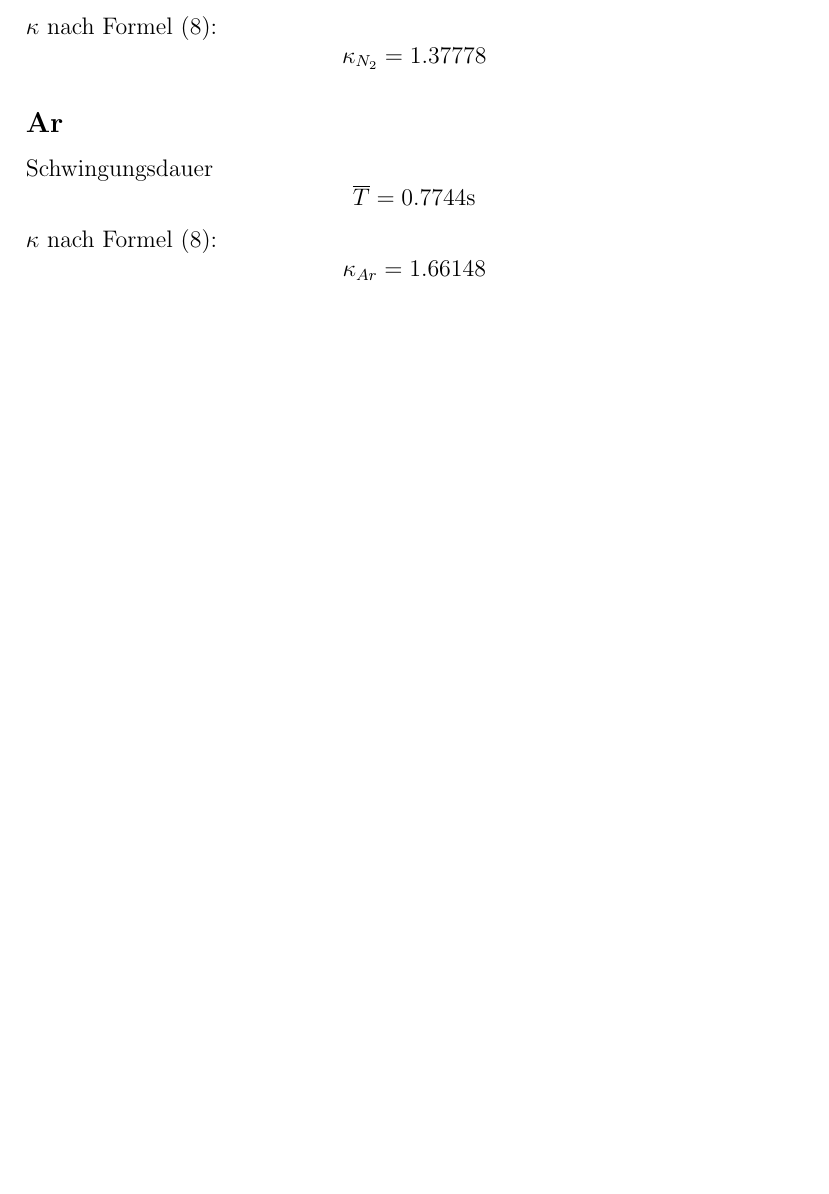
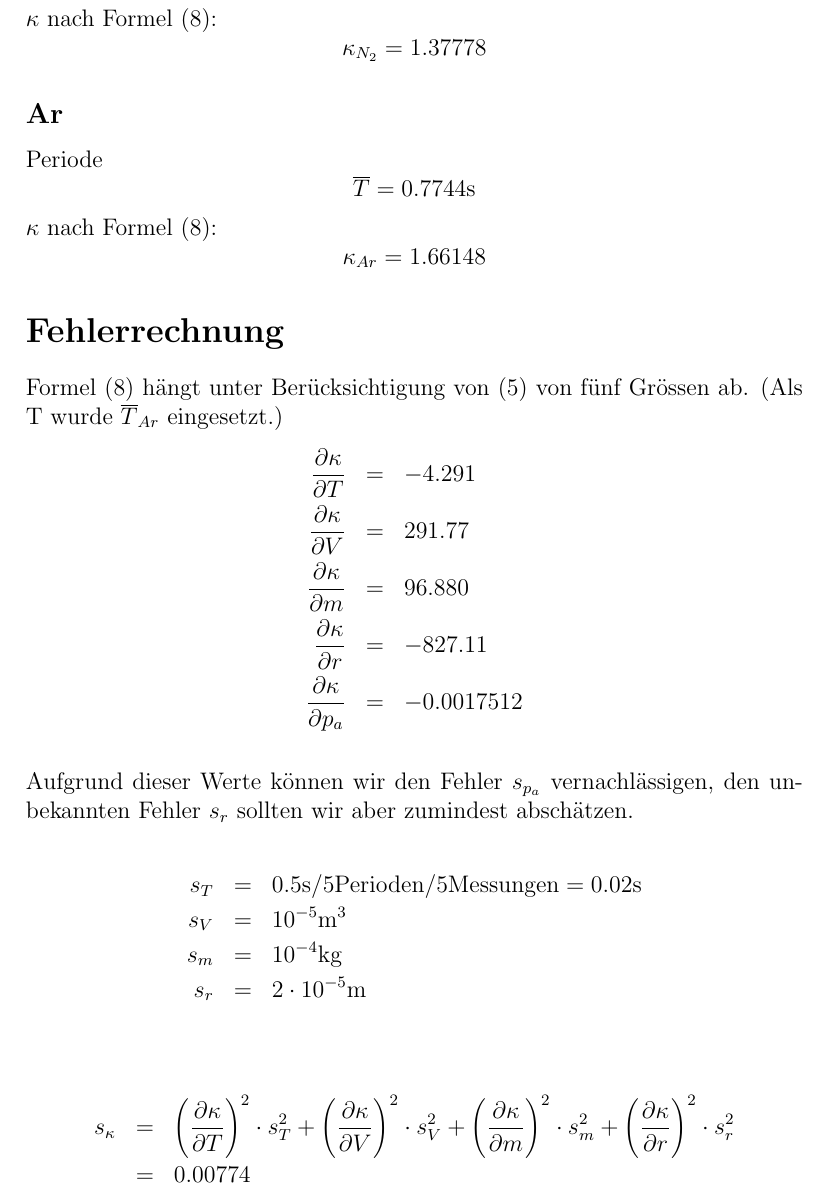
Before and after one commit to SpecialTaskForce/Praktikum-Physik, a LaTeX document (8/kappa.tex): part of page 3 of 3 before the commit and part of page 4 of 5 after it, cut so that both start at the same text, the shorter picture padded with empty space. Compiled offline with pdfLaTeX.

Commit message:
Uncertainty thingy

```diff
--- a/8/kappa.tex
+++ b/8/kappa.tex
@@ -110,7 +118,32 @@ $\kappa$ nach Formel (\ref{eq:k}):
-Schwingungsdauer
+Periode
 \[ \overline{T} = 0.7744\mbox{s} \]
 $\kappa$ nach Formel (\ref{eq:k}):
 \[ \kappa_{Ar} = 1.66148 \]
+
+\section*{Fehlerrechnung}
+Formel (\ref{eq:k}) h\"angt unter Ber\"ucksichtigung von (\ref{eq:p}) von f\"unf Gr\"ossen ab. (Als T wurde $\overline{T}_{Ar}$ eingesetzt.)
+\begin{eqnarray*}
+\frac{\partial \kappa}{\partial T} & = & -4.291\\
+\frac{\partial \kappa}{\partial V} & = & 291.77\\
+\frac{\partial \kappa}{\partial m} & = & 96.880\\
+\frac{\partial \kappa}{\partial r} & = & -827.11\\
+\frac{\partial \kappa}{\partial p_a} & = & -0.0017512\\
+\end{eqnarray*}
+
+\noindent
+Aufgrund dieser Werte können wir den Fehler $s_{p_a}$ vernachlässigen, den unbekannten Fehler $s_r$ sollten wir aber zumindest abschätzen.
+
+\begin{eqnarray*}
+s_T & = & 0.5 \mbox{s} / 5 \mbox{Perioden} / 5 \mbox{Messungen} = 0.02 \mbox{s}\\
+s_V & = & 10^{-5} \mbox{m}^3\\
+s_m & = & 10^{-4} \mbox{kg}\\
+s_r & = & 2\cdot 10^{-5} \mbox{m}\\
+\end{eqnarray*}
+
+\begin{eqnarray*}
+s_\kappa & = & \left( \frac{\partial \kappa}{\partial T}\right) ^2\cdot s_T^2 + \left( \frac{\partial \kappa}{\partial V}\right) ^2\cdot s_V^2 + \left( \frac{\partial \kappa}{\partial m}\right) ^2\cdot s_m^2 + \left( \frac{\partial \kappa}{\partial r}\right) ^2\cdot s_r^2 \\
+& = & 0.00774
+\end{eqnarray*}
 
 \section*{Diskussion}
 
```
Also changed, not shown: 8/kappa.tex (18 more changed lines).
